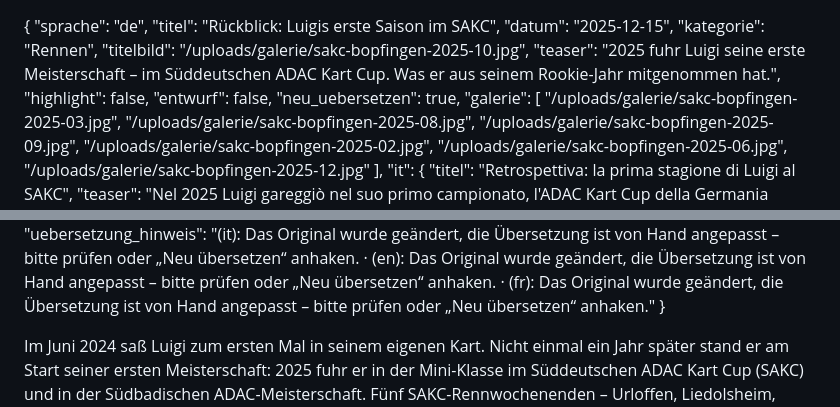
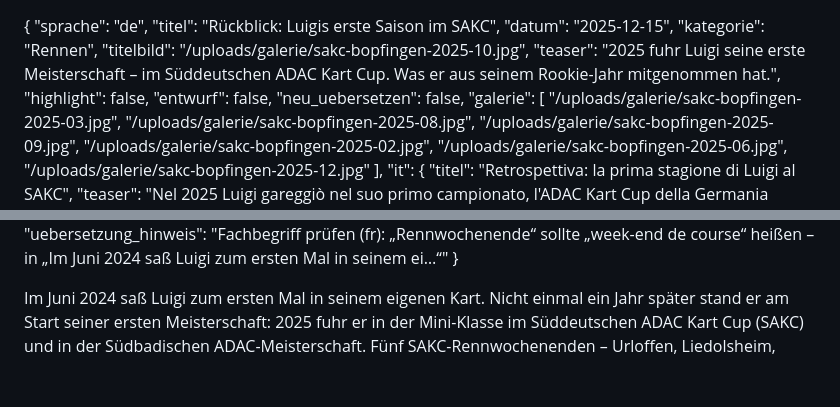
Before and after one commit to costantinocatuogno/lbc3-website, a Markdown page: content/news/rueckblick-2025-sakc.md, 2 parts joined by grey strips. Rendered like a GitHub page; blank space fills up the shorter version.

Commit message:
Automatisch übersetzt: News „Rückblick: Luigis erste Saison im SAKC“ → it, en, fr

```diff
--- a/content/news/rueckblick-2025-sakc.md
+++ b/content/news/rueckblick-2025-sakc.md
@@ -7,7 +7,7 @@
   "teaser": "2025 fuhr Luigi seine erste Meisterschaft – im Süddeutschen ADAC Kart Cup. Was er aus seinem Rookie-Jahr mitgenommen hat.",
   "highlight": false,
   "entwurf": false,
-  "neu_uebersetzen": true,
+  "neu_uebersetzen": false,
   "galerie": [
     "/uploads/galerie/sakc-bopfingen-2025-03.jpg",
     "/uploads/galerie/sakc-bopfingen-2025-08.jpg",
@@ -39,5 +39,5 @@
   },
-  "uebersetzung_hinweis": "(it): Das Original wurde geändert, die Übersetzung ist von Hand angepasst – bitte prüfen oder „Neu übersetzen“ anhaken. · (en): Das Original wurde geändert, die Übersetzung ist von Hand angepasst – bitte prüfen oder „Neu übersetzen“ anhaken. · (fr): Das Original wurde geändert, die Übersetzung ist von Hand angepasst – bitte prüfen oder „Neu übersetzen“ anhaken."
+  "uebersetzung_hinweis": "Fachbegriff prüfen (fr): „Rennwochenende“ sollte „week-end de course“ heißen – in „Im Juni 2024 saß Luigi zum ersten Mal in seinem ei…“"
 }
 
 Im Juni 2024 saß Luigi zum ersten Mal in seinem eigenen Kart. Nicht einmal ein Jahr später stand er am Start seiner ersten Meisterschaft: 2025 fuhr er in der Mini-Klasse im Süddeutschen ADAC Kart Cup (SAKC) und in der Südbadischen ADAC-Meisterschaft. Fünf SAKC-Rennwochenenden – Urloffen, Liedolsheim, Bopfingen, Ampfing und Wackersdorf. Ein echtes Rookie-Jahr, mit allem, was dazugehört.
```
Also changed, not shown: other parts of content/news/rueckblick-2025-sakc.md (+6 -6 lines).
